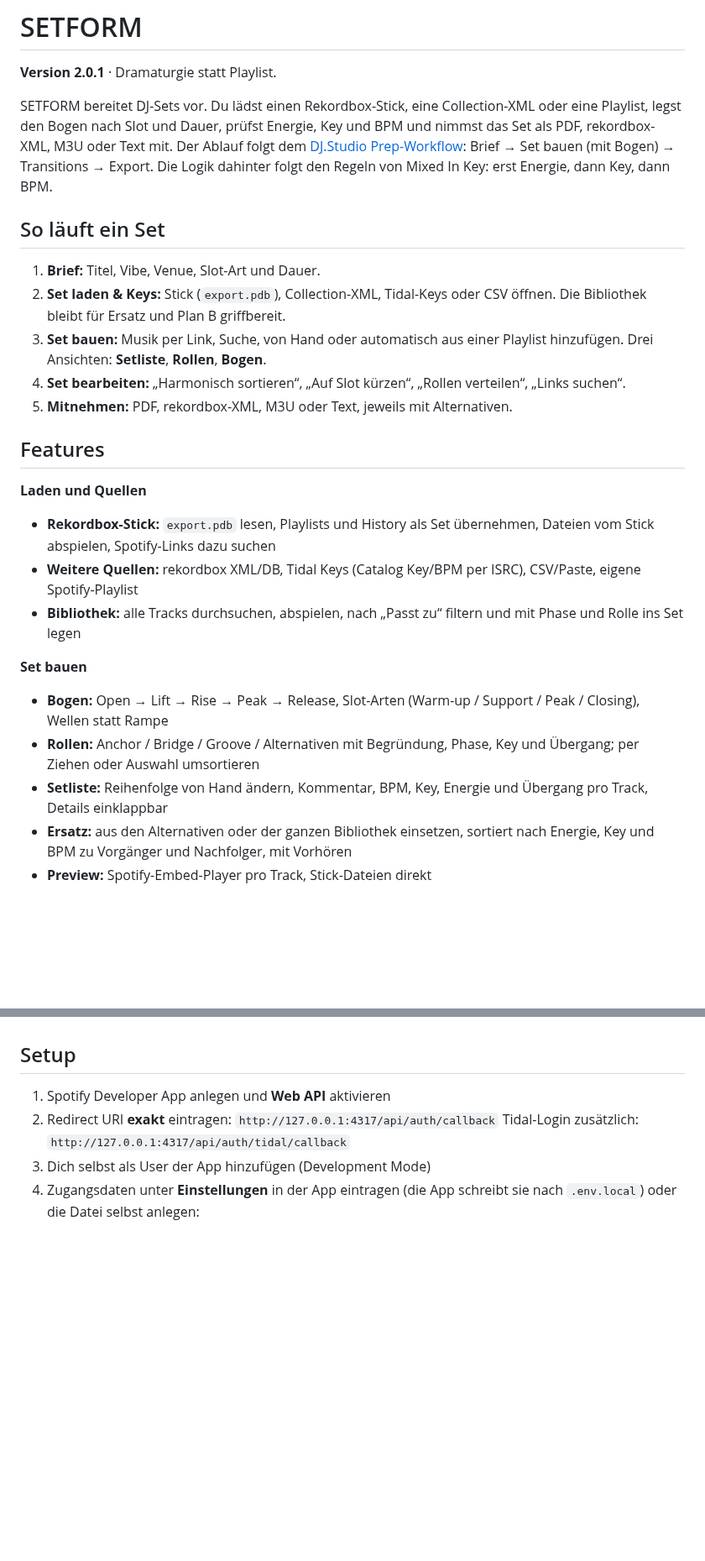
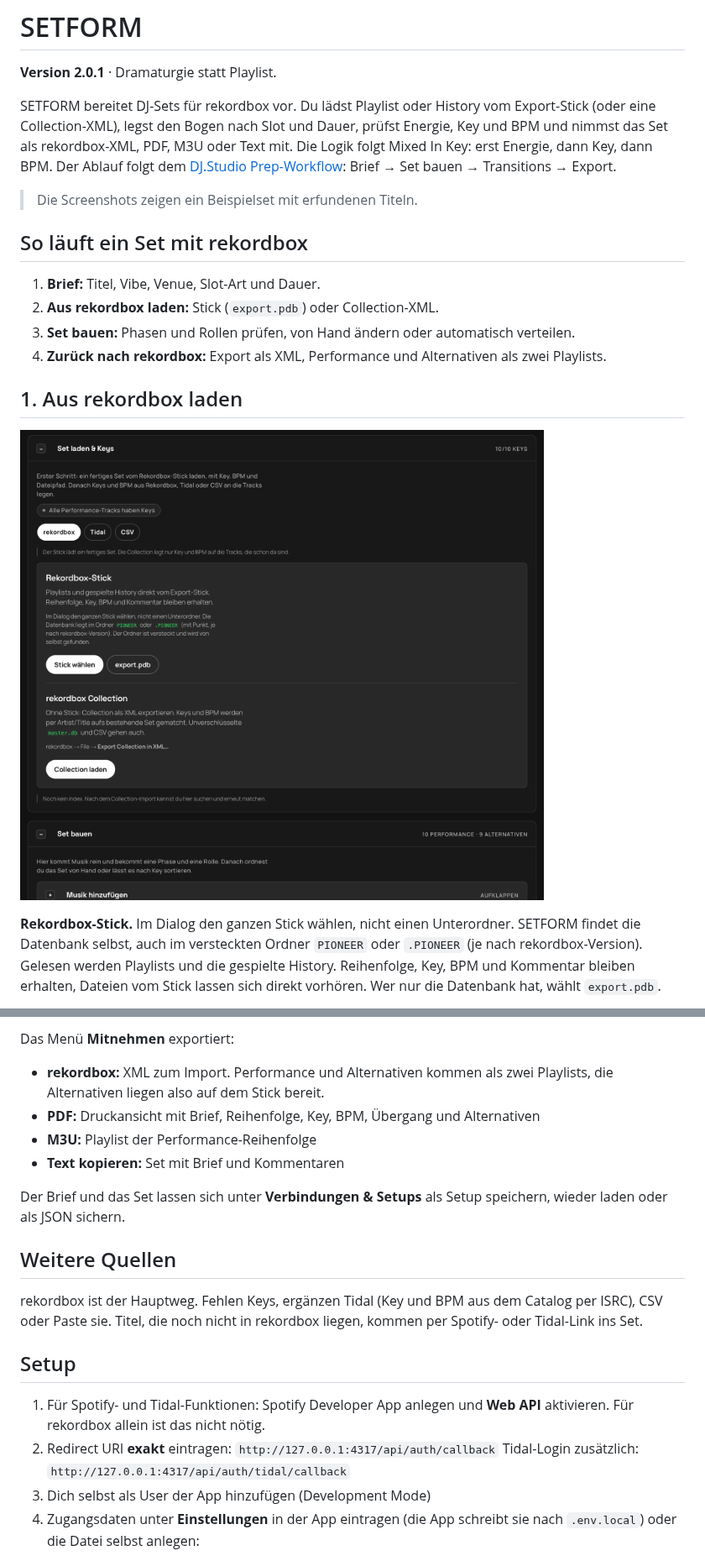
Before and after one commit to ChrisEdS/setbuilder, a Markdown page: README.md, 2 parts joined by grey strips. Shown at 84% size. Rendered like a GitHub page; pictures changed too: docs/screenshots/01-rekordbox-laden.png (added); blank space fills up the shorter version.

```diff
--- a/README.md
+++ b/README.md
@@ -2,27 +2,20 @@
 
 **Version 2.0.1** · Dramaturgie statt Playlist.
 
-SETFORM bereitet DJ-Sets vor. Du lädst einen Rekordbox-Stick, eine Collection-XML oder eine Playlist, legst den Bogen nach Slot und Dauer, prüfst Energie, Key und BPM und nimmst das Set als PDF, rekordbox-XML, M3U oder Text mit. Der Ablauf folgt dem [DJ.Studio Prep-Workflow](https://dj.studio/blog/dj-set-preparation#crafting-a-dj-set-that-feels-right-advanced-tips): Brief → Set bauen (mit Bogen) → Transitions → Export. Die Logik dahinter folgt den Regeln von Mixed In Key: erst Energie, dann Key, dann BPM.
+SETFORM bereitet DJ-Sets für rekordbox vor. Du lädst Playlist oder History vom Export-Stick (oder eine Collection-XML), legst den Bogen nach Slot und Dauer, prüfst Energie, Key und BPM und nimmst das Set als rekordbox-XML, PDF, M3U oder Text mit. Die Logik folgt Mixed In Key: erst Energie, dann Key, dann BPM. Der Ablauf folgt dem [DJ.Studio Prep-Workflow](https://dj.studio/blog/dj-set-preparation#crafting-a-dj-set-that-feels-right-advanced-tips): Brief → Set bauen → Transitions → Export.
 
-## So läuft ein Set
+> Die Screenshots zeigen ein Beispielset mit erfundenen Titeln.
+
+## So läuft ein Set mit rekordbox
 
 1. **Brief:** Titel, Vibe, Venue, Slot-Art und Dauer.
-2. **Set laden & Keys:** Stick (`export.pdb`), Collection-XML, Tidal-Keys oder CSV öffnen. Die Bibliothek bleibt für Ersatz und Plan B griffbereit.
-3. **Set bauen:** Musik per Link, Suche, von Hand oder automatisch aus einer Playlist hinzufügen. Drei Ansichten: **Setliste**, **Rollen**, **Bogen**.
-4. **Set bearbeiten:** „Harmonisch sortieren“, „Auf Slot kürzen“, „Rollen verteilen“, „Links suchen“.
-5. **Mitnehmen:** PDF, rekordbox-XML, M3U oder Text, jeweils mit Alternativen.
+2. **Aus rekordbox laden:** Stick (`export.pdb`) oder Collection-XML.
+3. **Set bauen:** Phasen und Rollen prüfen, von Hand ändern oder automatisch verteilen.
+4. **Zurück nach rekordbox:** Export als XML, Performance und Alternativen als zwei Playlists.
 
-## Features
+## 1. Aus rekordbox laden
 
-**Laden und Quellen**
-- **Rekordbox-Stick:** `export.pdb` lesen, Playlists und History als Set übernehmen, Dateien vom Stick abspielen, Spotify-Links dazu suchen
-- **Weitere Quellen:** rekordbox XML/DB, Tidal Keys (Catalog Key/BPM per ISRC), CSV/Paste, eigene Spotify-Playlist
-- **Bibliothek:** alle Tracks durchsuchen, abspielen, nach „Passt zu“ filtern und mit Phase und Rolle ins Set legen
+![Set laden: Rekordbox-Stick und Collection](docs/screenshots/01-rekordbox-laden.png)
 
-**Set bauen**
-- **Bogen:** Open → Lift → Rise → Peak → Release, Slot-Arten (Warm-up / Support / Peak / Closing), Wellen statt Rampe
-- **Rollen:** Anchor / Bridge / Groove / Alternativen mit Begründung, Phase, Key und Übergang; per Ziehen oder Auswahl umsortieren
-- **Setliste:** Reihenfolge von Hand ändern, Kommentar, BPM, Key, Energie und Übergang pro Track, Details einklappbar
-- **Ersatz:** aus den Alternativen oder der ganzen Bibliothek einsetzen, sortiert nach Energie, Key und BPM zu Vorgänger und Nachfolger, mit Vorhören
-- **Preview:** Spotify-Embed-Player pro Track, Stick-Dateien direkt
+**Rekordbox-Stick.** Im Dialog den ganzen Stick wählen, nicht einen Unterordner. SETFORM findet die Datenbank selbst, auch im versteckten Ordner `PIONEER` oder `.PIONEER` (je nach rekordbox-Version). Gelesen werden Playlists und die gespielte History. Reihenfolge, Key, BPM und Kommentar bleiben erhalten, Dateien vom Stick lassen sich direkt vorhören. Wer nur die Datenbank hat, wählt `export.pdb`.
 
@@ -47,7 +71,19 @@ SETFORM bereitet DJ-Sets vor. Du lädst einen Rekordbox-Stick, eine Collection-X
+Das Menü **Mitnehmen** exportiert:
+
+- **rekordbox:** XML zum Import. Performance und Alternativen kommen als zwei Playlists, die Alternativen liegen also auf dem Stick bereit.
+- **PDF:** Druckansicht mit Brief, Reihenfolge, Key, BPM, Übergang und Alternativen
+- **M3U:** Playlist der Performance-Reihenfolge
+- **Text kopieren:** Set mit Brief und Kommentaren
+
+Der Brief und das Set lassen sich unter **Verbindungen & Setups** als Setup speichern, wieder laden oder als JSON sichern.
+
+## Weitere Quellen
+
+rekordbox ist der Hauptweg. Fehlen Keys, ergänzen Tidal (Key und BPM aus dem Catalog per ISRC), CSV oder Paste sie. Titel, die noch nicht in rekordbox liegen, kommen per Spotify- oder Tidal-Link ins Set.
 
 ## Setup
 
-1. Spotify Developer App anlegen und **Web API** aktivieren
+1. Für Spotify- und Tidal-Funktionen: Spotify Developer App anlegen und **Web API** aktivieren. Für rekordbox allein ist das nicht nötig.
 2. Redirect URI **exakt** eintragen:
    `http://127.0.0.1:4317/api/auth/callback`
    Tidal-Login zusätzlich: `http://127.0.0.1:4317/api/auth/tidal/callback`
```
Also changed, not shown: other parts of README.md (+46 -39 lines), docs/screenshots/02-setliste.png (added), docs/screenshots/03-rollen.png (added), docs/screenshots/04-bogen.png (added), docs/screenshots/05-export-rekordbox.png (added).
